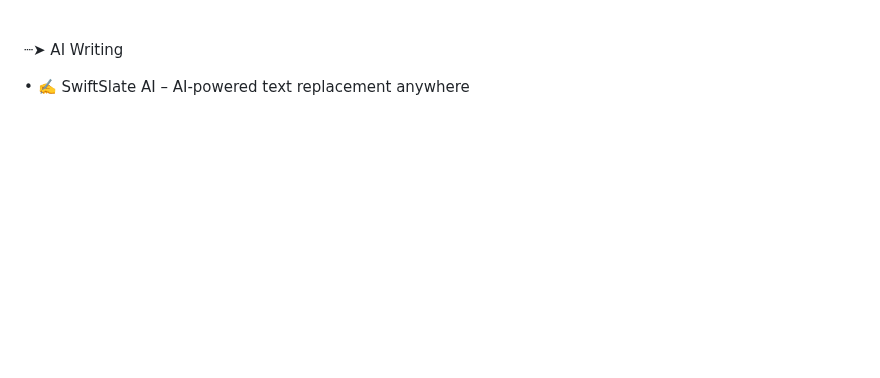
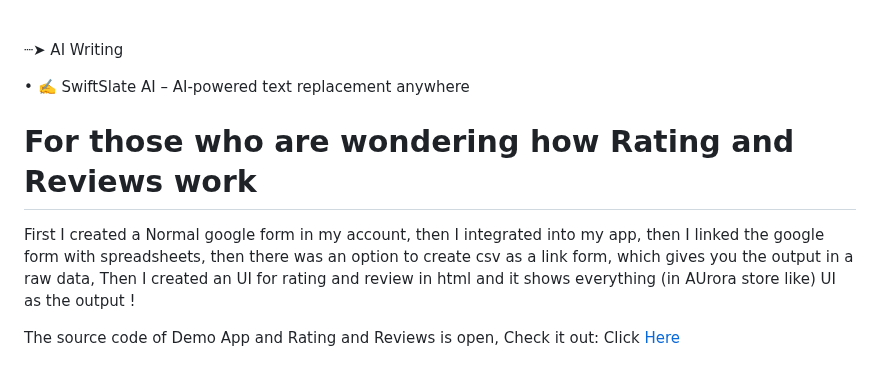
Before and after one commit to hari161008/Everlasting-Android-Tweak, a Markdown page: README.md, the part around the change. Rendered like a GitHub page; blank space fills up the shorter version.

```diff
--- a/README.md
+++ b/README.md
@@ -167,3 +167,8 @@ GitHub: [Download](https://github.com/hari161008/Everlasting-Android-Tweak/relea
 ┈➤ AI Writing
 
 • ✍️ SwiftSlate AI – AI-powered text replacement anywhere <br>
+
+# For those who are wondering how Rating and Reviews work
+First I created a Normal google form in my account, then I integrated into my app, then I linked the google form with spreadsheets, then there was an option to create csv as a link form, which gives you the output in a raw data, Then I created an UI for rating and review in html and it shows everything (in AUrora store like) UI as the output !
+
+The source code of Demo App and Rating and Reviews is open, Check it out: Click [Here](https://github.com/hari161008/Website-For-Everlasting-Android-Tweak)
```
